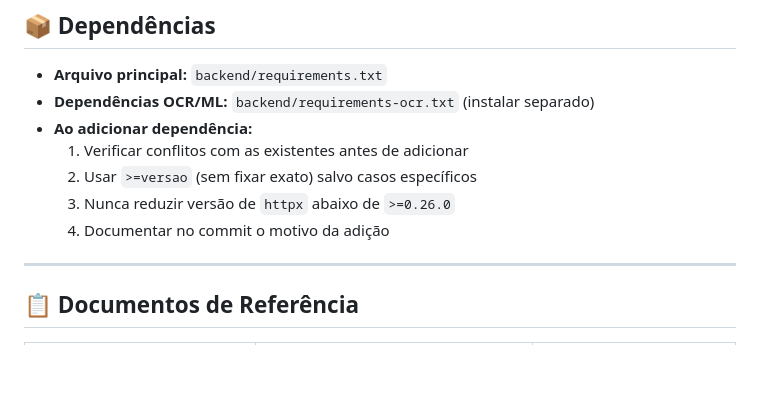
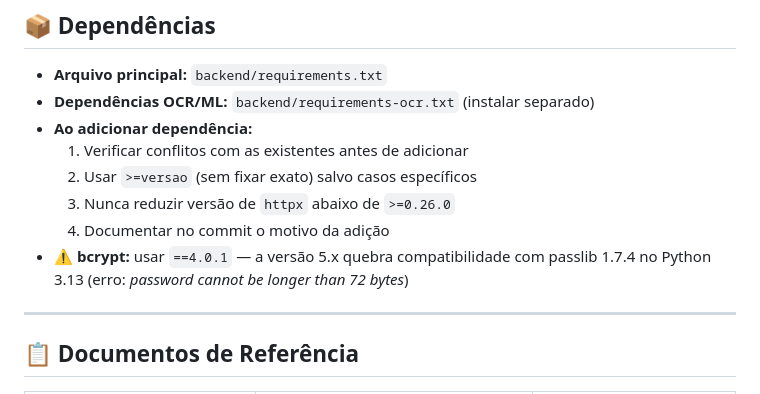
Before and after one commit to Thanakosh/loja-project-, a Markdown page: AGENTS.md, the part around the change. GitHub-like rendering; blank space fills up the shorter version.

Commit message:
docs(agents): registra incompatibilidade bcrypt 5.x com passlib

```diff
--- a/AGENTS.md
+++ b/AGENTS.md
@@ -204,6 +204,7 @@ pytest tests/ --cov=app --cov-report=term-missing
   2. Usar `>=versao` (sem fixar exato) salvo casos específicos
   3. Nunca reduzir versão de `httpx` abaixo de `>=0.26.0`
   4. Documentar no commit o motivo da adição
+- **⚠️ bcrypt:** usar `==4.0.1` — a versão 5.x quebra compatibilidade com passlib 1.7.4 no Python 3.13 (erro: *password cannot be longer than 72 bytes*)
 
 ---
 
```
